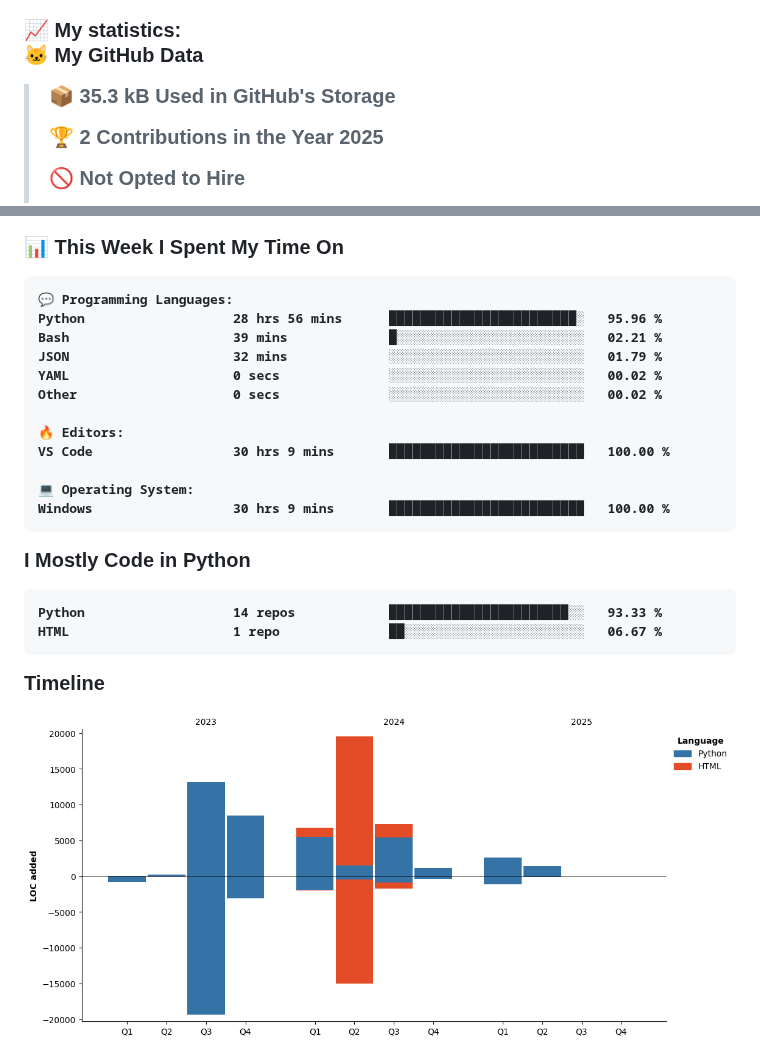
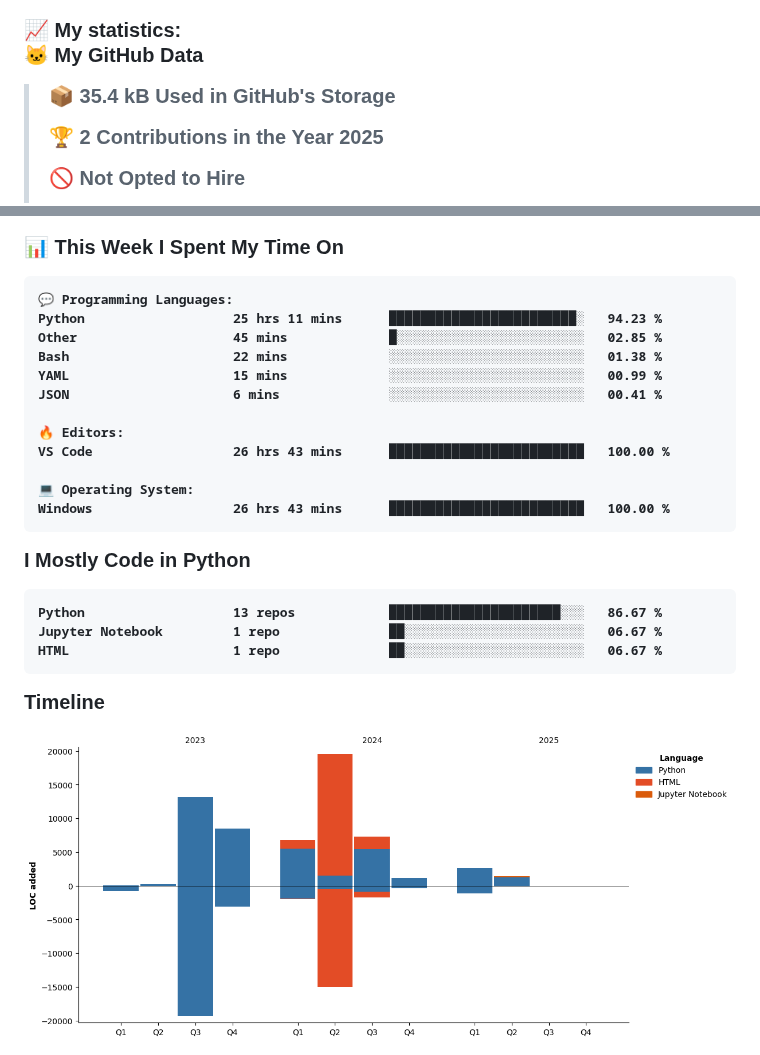
Before and after one commit to KittyByte/KittyByte, a Markdown page: README.md, 2 parts joined by grey strips. Drawn GitHub-style; pictures changed too: assets/bar_graph.png.

Commit message:
Updated with Dev Metrics

````diff
--- a/README.md
+++ b/README.md
@@ -13,7 +13,7 @@
 <!--START_SECTION:waka-->
 **🐱 My GitHub Data**
 
-> 📦 35.3 kB Used in GitHub's Storage
+> 📦 35.4 kB Used in GitHub's Storage
  >
 > 🏆 2 Contributions in the Year 2025
  >
@@ -37,23 +37,24 @@
 
 ```text
 💬 Programming Languages:
-Python                   28 hrs 56 mins      ████████████████████████░   95.96 %
-Bash                     39 mins             █░░░░░░░░░░░░░░░░░░░░░░░░   02.21 %
-JSON                     32 mins             ░░░░░░░░░░░░░░░░░░░░░░░░░   01.79 %
-YAML                     0 secs              ░░░░░░░░░░░░░░░░░░░░░░░░░   00.02 %
-Other                    0 secs              ░░░░░░░░░░░░░░░░░░░░░░░░░   00.02 %
+Python                   25 hrs 11 mins      ████████████████████████░   94.23 %
+Other                    45 mins             █░░░░░░░░░░░░░░░░░░░░░░░░   02.85 %
+Bash                     22 mins             ░░░░░░░░░░░░░░░░░░░░░░░░░   01.38 %
+YAML                     15 mins             ░░░░░░░░░░░░░░░░░░░░░░░░░   00.99 %
+JSON                     6 mins              ░░░░░░░░░░░░░░░░░░░░░░░░░   00.41 %
 
 🔥 Editors:
-VS Code                  30 hrs 9 mins       █████████████████████████   100.00 %
+VS Code                  26 hrs 43 mins      █████████████████████████   100.00 %
 
 💻 Operating System:
-Windows                  30 hrs 9 mins       █████████████████████████   100.00 %
+Windows                  26 hrs 43 mins      █████████████████████████   100.00 %
 ```
 
 **I Mostly Code in Python**
 
 ```text
-Python                   14 repos            ███████████████████████░░   93.33 %
+Python                   13 repos            ██████████████████████░░░   86.67 %
+Jupyter Notebook         1 repo              ██░░░░░░░░░░░░░░░░░░░░░░░   06.67 %
 HTML                     1 repo              ██░░░░░░░░░░░░░░░░░░░░░░░   06.67 %
 ```
 
````
Also changed, not shown: other parts of README.md (+1 -1 lines).
